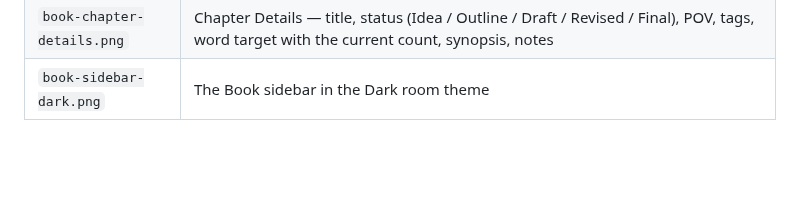
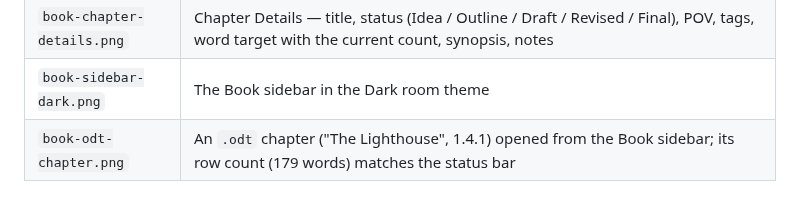
Before and after one commit to sbj-ee/zwriter, a Markdown page: docs/screenshots/README.md, the part around the change. GitHub-like rendering; blank space fills up the shorter version.

```diff
--- a/docs/screenshots/README.md
+++ b/docs/screenshots/README.md
@@ -27,3 +27,4 @@ Captured from the real MainWindow via `./build/zwriter --capture-screenshots doc
 | `book-new.png` | New Book — pick a library subfolder without a book, or type a new name |
 | `book-chapter-details.png` | Chapter Details — title, status (Idea / Outline / Draft / Revised / Final), POV, tags, word target with the current count, synopsis, notes |
 | `book-sidebar-dark.png` | The Book sidebar in the Dark room theme |
+| `book-odt-chapter.png` | An `.odt` chapter ("The Lighthouse", 1.4.1) opened from the Book sidebar; its row count (179 words) matches the status bar |
```
Also changed, not shown: CHANGELOG.md (+29 -0 lines), README.md (+5 -3 lines), docs/screenshots/book-odt-chapter.png (added), 9 other files.
